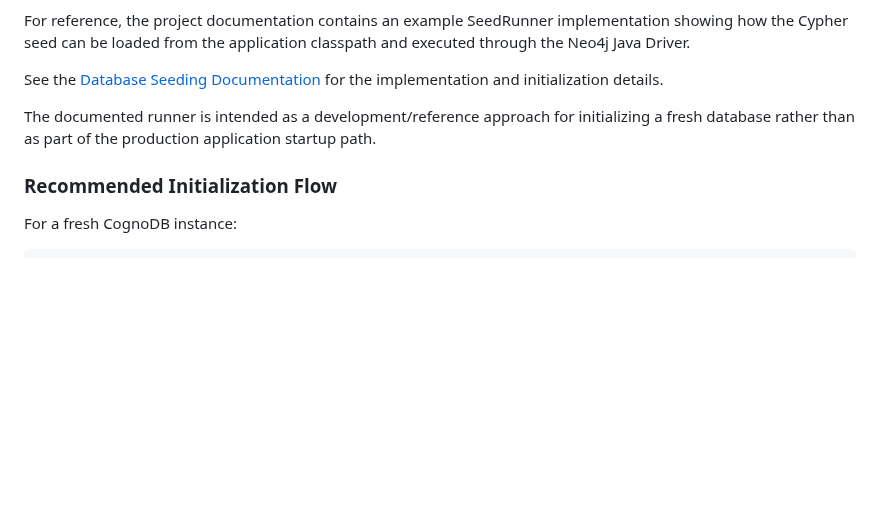
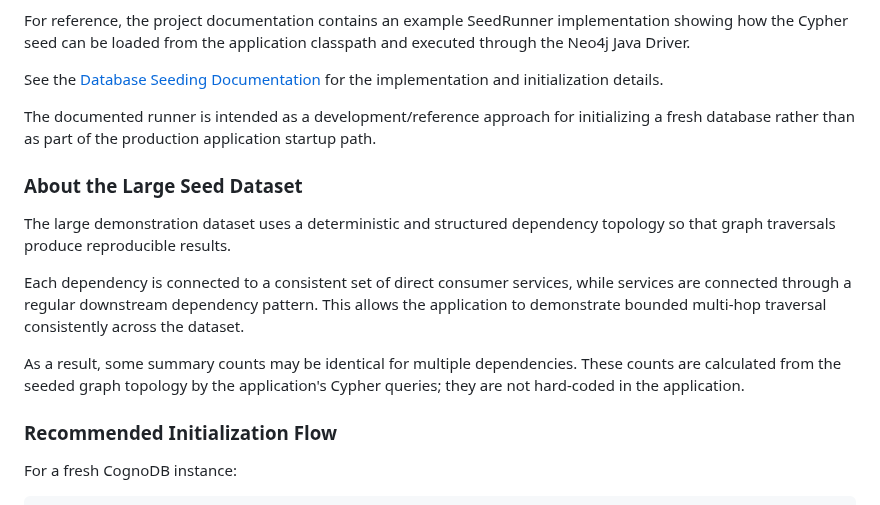
Before and after one commit to Jitbaul13-maker/supply-chain-graph-explorer, a Markdown page: README.md, the part around the change. Rendered like a GitHub page; blank space fills up the shorter version.

Commit message:
Document large seed dataset details in README
Added section about the large seed dataset and its structure.

```diff
--- a/README.md
+++ b/README.md
@@ -845,6 +845,14 @@ See the [Database Seeding Documentation](docs/database-seeding.md) for the imple
 
 The documented runner is intended as a development/reference approach for initializing a fresh database rather than as part of the production application startup path.
 
+### About the Large Seed Dataset
+
+The large demonstration dataset uses a deterministic and structured dependency topology so that graph traversals produce reproducible results.
+
+Each dependency is connected to a consistent set of direct consumer services, while services are connected through a regular downstream dependency pattern. This allows the application to demonstrate bounded multi-hop traversal consistently across the dataset.
+
+As a result, some summary counts may be identical for multiple dependencies. These counts are calculated from the seeded graph topology by the application's Cypher queries; they are not hard-coded in the application.
+
 ### Recommended Initialization Flow
 
 For a fresh CognoDB instance:
```
